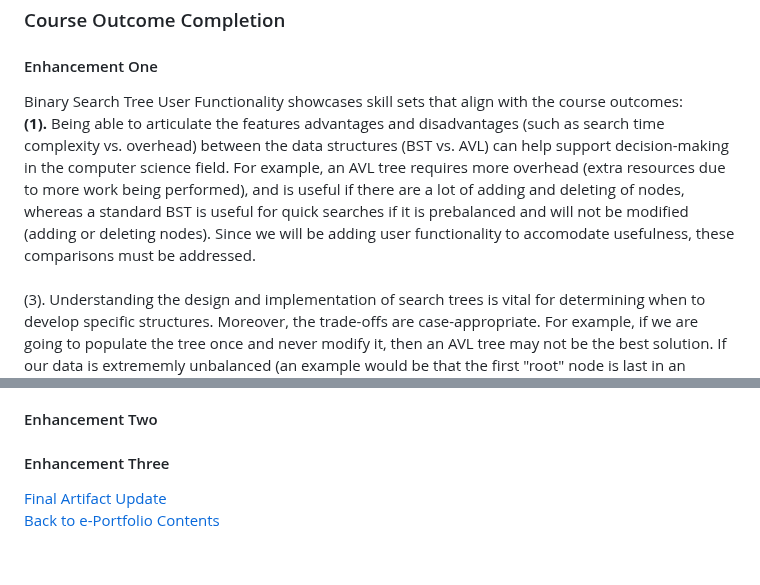
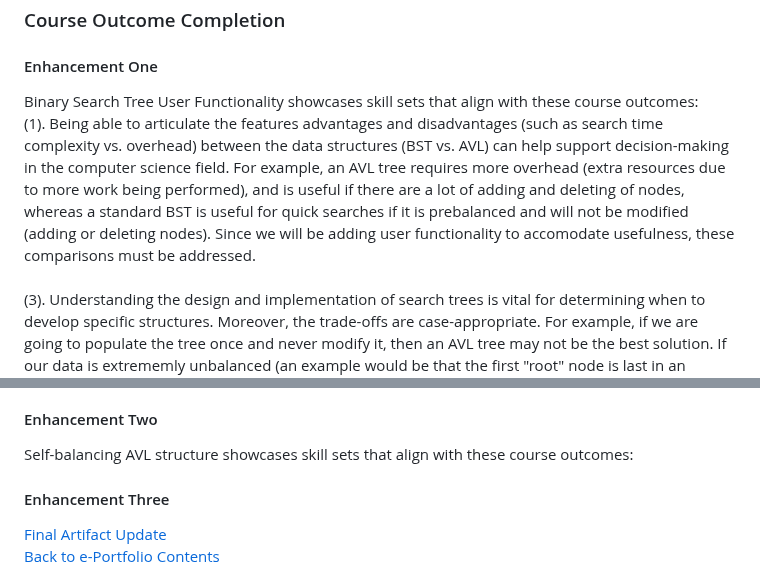
Before and after one commit to AnthonyBaratti/AnthonyBaratti.github.io, a Markdown page: README.md, 2 parts joined by grey strips. GitHub-like rendering.

```diff
--- a/README.md
+++ b/README.md
@@ -110,12 +110,13 @@ enhancement will convert the database from online MongoDB to offline local stora
 
 ### Course Outcome Completion
 #### Enhancement One
-Binary Search Tree User Functionality showcases skill sets that align with the course outcomes:<br>
-**(1).** Being able to articulate  the features advantages and disadvantages (such as search time complexity vs. overhead) between the data structures (BST vs. AVL) can help support decision-making in the computer science field. For example, an AVL tree requires more overhead (extra resources due to more work being performed), and is useful if there are a lot of adding and deleting of nodes, whereas a standard BST is useful for quick searches if it is prebalanced and will not be modified (adding or deleting nodes). Since we will be adding user functionality to accomodate usefulness, these comparisons must be addressed.<br><br>
+Binary Search Tree User Functionality showcases skill sets that align with these course outcomes:<br>
+(1). Being able to articulate  the features advantages and disadvantages (such as search time complexity vs. overhead) between the data structures (BST vs. AVL) can help support decision-making in the computer science field. For example, an AVL tree requires more overhead (extra resources due to more work being performed), and is useful if there are a lot of adding and deleting of nodes, whereas a standard BST is useful for quick searches if it is prebalanced and will not be modified (adding or deleting nodes). Since we will be adding user functionality to accomodate usefulness, these comparisons must be addressed.<br><br>
 (3). Understanding the design and implementation of search trees is vital for determining when to develop specific structures. Moreover, the trade-offs are case-appropriate. For example, if we are going to populate the tree once and never modify it, then an AVL tree may not be the best solution. If our data is extrememly unbalanced (an example would be that the first "root" node is last in an alphabetical list, then all proceeding nodes will be down the left branch with no right branch) a BST would not be the proper solution. Understanding the case allows us to evaluate and design a solution to solve the given problem using the appropriate algorithmic standards. <br><br>
 (4). Understanding and planning are important skills to possess. Being able to create universal pseudocode that can be modified to fit any programming language is a great way to showcase using well-founded and innovative techniques that can help accomplish industry-specific goals. <br><br>
 (5). Validating user input to ensure that it is accurate (or denying it when it is not) is one of many solutions concerning security. Ensuring that proper input has been received (such as ensuring that the courses object has at LEAST a name and ID) can help prevent out of bounds access of objects in the tree. With data validation techniques, we can demonstrate security awareness to reduce vulnerabilities. Encapsulating data is also a skill that is helpful (such as wrapping many private functions in a few accessible public functions) in keeping the logic hidden, only exposing what is necessary to the public facing side of the application. This helps reduce potential exploitation of the code, keeping variables in their appropriate scope so that the data is not exposed or accessed unnecessarily (intentionally or not).
 #### Enhancement Two
+Self-balancing AVL structure showcases skill sets that align with these course outcomes: <br>
 
 #### Enhancement Three
 [Final Artifact Update](https://github.com/AnthonyBaratti/AnthonyBaratti.github.io/blob/main/Final%20Artifact%20Update.pdf)
```
